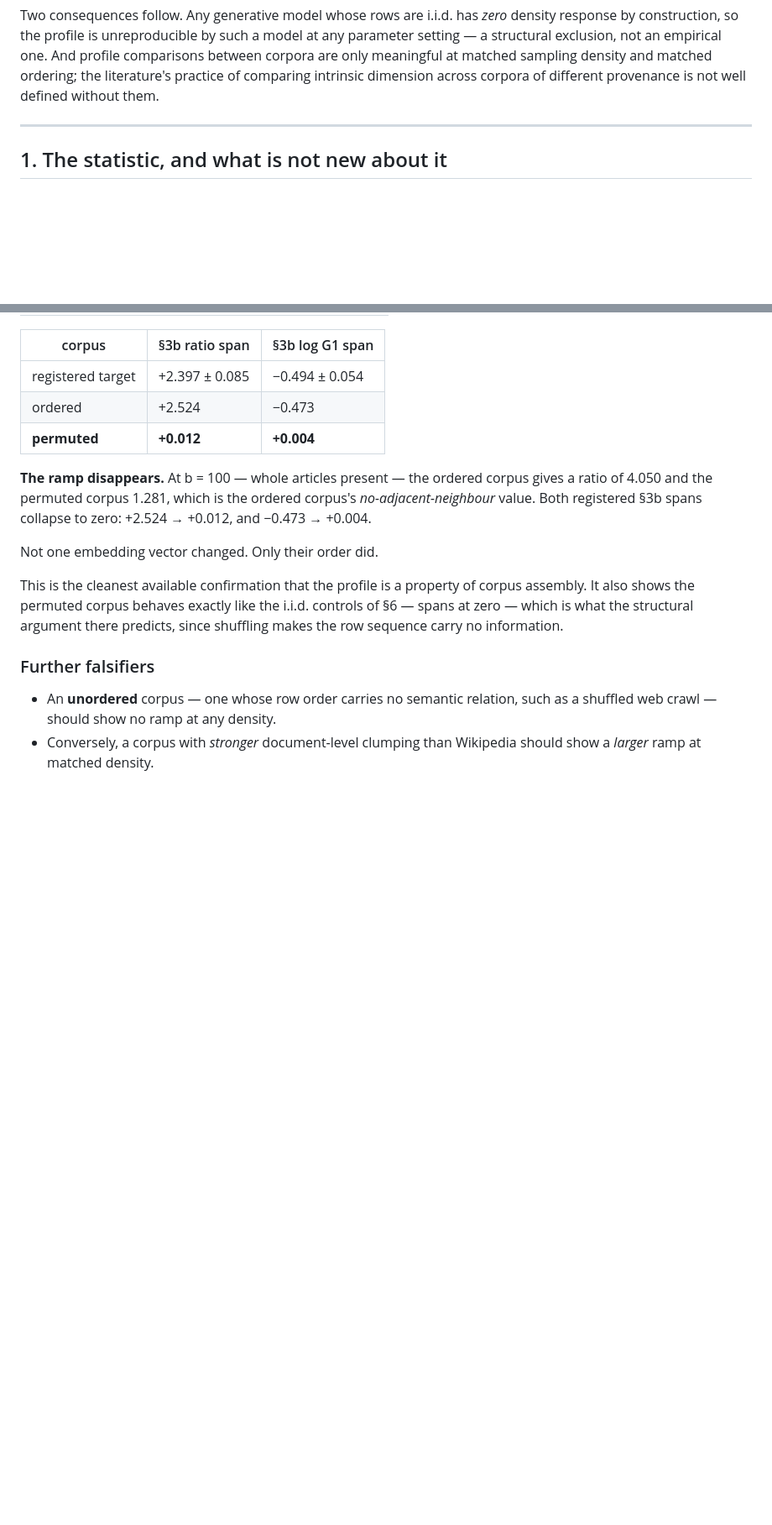
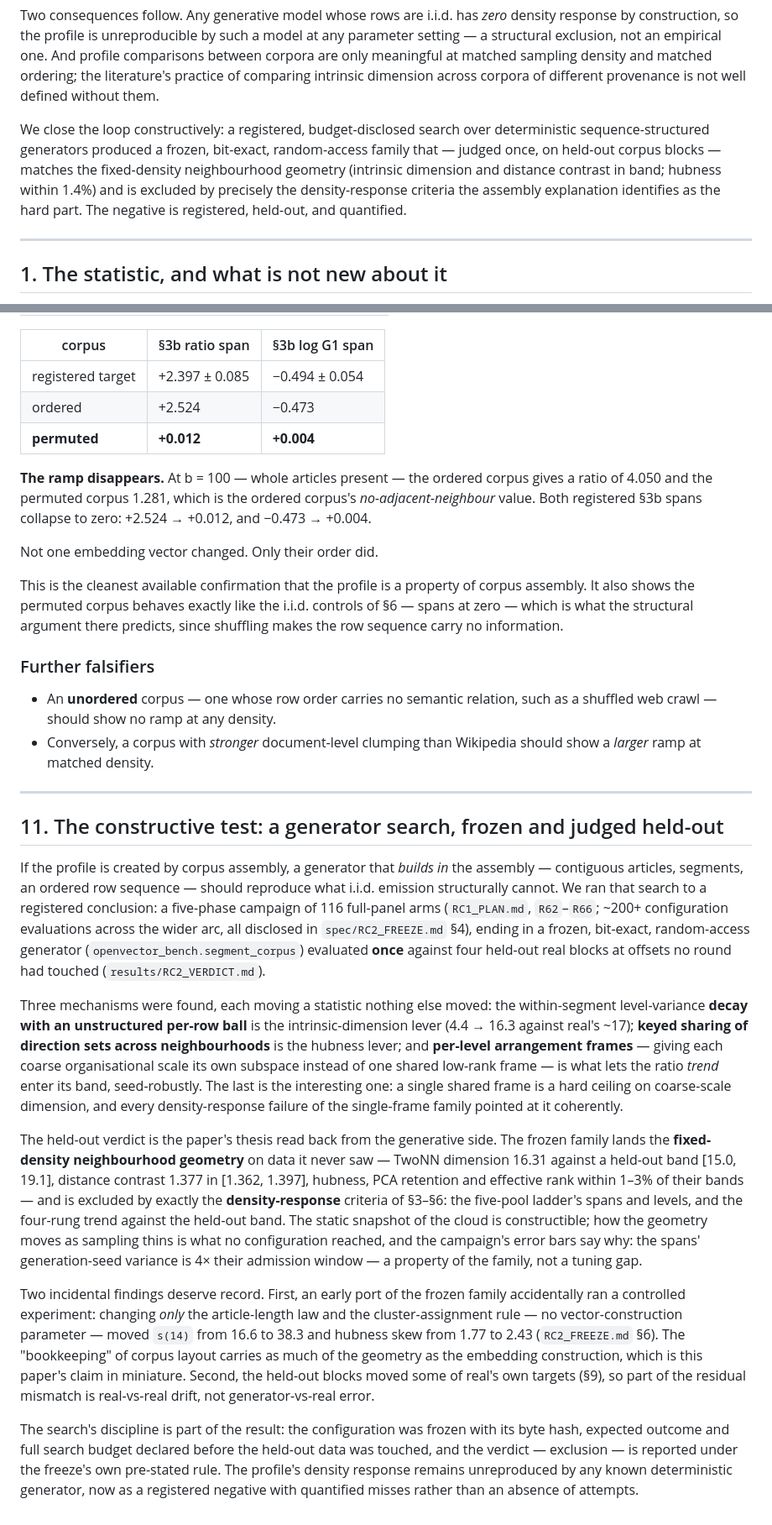
Before and after one commit to ahb-sjsu/openvector-bench, a Markdown page: paper/profile/PROFILE_PAPER.md, 2 parts joined by grey strips. Shown at 84% size. GitHub-like rendering; blank space fills up the shorter version.

Commit message:
paper: the RC-2 arc closes the loop — the constructive test of the assembly thesis (S11)
Co-Authored-By: Claude Fable 5 <noreply@anthropic.com>

```diff
--- a/paper/profile/PROFILE_PAPER.md
+++ b/paper/profile/PROFILE_PAPER.md
@@ -35,6 +35,14 @@ And profile comparisons between corpora are only meaningful at matched sampling
 density and matched ordering; the literature's practice of comparing intrinsic
 dimension across corpora of different provenance is not well defined without
 them.
+
+We close the loop constructively: a registered, budget-disclosed search over
+deterministic sequence-structured generators produced a frozen, bit-exact,
+random-access family that — judged once, on held-out corpus blocks — matches
+the fixed-density neighbourhood geometry (intrinsic dimension and distance
+contrast in band; hubness within 1.4%) and is excluded by precisely the
+density-response criteria the assembly explanation identifies as the hard
+part. The negative is registered, held-out, and quantified.
 
 ---
 
@@ -334,3 +352,59 @@ there predicts, since shuffling makes the row sequence carry no information.
   such as a shuffled web crawl — should show no ramp at any density.
 * Conversely, a corpus with *stronger* document-level clumping than Wikipedia
   should show a *larger* ramp at matched density.
+
+---
+
+## 11. The constructive test: a generator search, frozen and judged held-out
+
+If the profile is created by corpus assembly, a generator that *builds in*
+the assembly — contiguous articles, segments, an ordered row sequence —
+should reproduce what i.i.d. emission structurally cannot. We ran that
+search to a registered conclusion: a five-phase campaign of 116 full-panel
+arms (`RC1_PLAN.md`, `R62`–`R66`; ~200+ configuration evaluations across
+the wider arc, all disclosed in `spec/RC2_FREEZE.md` §4), ending in a
+frozen, bit-exact, random-access generator
+(`openvector_bench.segment_corpus`) evaluated **once** against four
+held-out real blocks at offsets no round had touched
+(`results/RC2_VERDICT.md`).
+
+Three mechanisms were found, each moving a statistic nothing else moved:
+the within-segment level-variance **decay with an unstructured per-row
+ball** is the intrinsic-dimension lever (4.4 → 16.3 against real's ~17);
+**keyed sharing of direction sets across neighbourhoods** is the hubness
+lever; and **per-level arrangement frames** — giving each coarse
+organisational scale its own subspace instead of one shared low-rank frame
+— is what lets the ratio *trend* enter its band, seed-robustly. The last
+is the interesting one: a single shared frame is a hard ceiling on
+coarse-scale dimension, and every density-response failure of the
+single-frame family pointed at it coherently.
+
+The held-out verdict is the paper's thesis read back from the generative
+side. The frozen family lands the **fixed-density neighbourhood geometry**
+on data it never saw — TwoNN dimension 16.31 against a held-out band
+[15.0, 19.1], distance contrast 1.377 in [1.362, 1.397], hubness, PCA
+retention and effective rank within 1–3% of their bands — and is excluded
+by exactly the **density-response** criteria of §3–§6: the five-pool
+ladder's spans and levels, and the four-rung trend against the held-out
+band. The static snapshot of the cloud is constructible; how the geometry
+moves as sampling thins is what no configuration reached, and the
+campaign's error bars say why: the spans' generation-seed variance is 4×
+their admission window — a property of the family, not a tuning gap.
+
+Two incidental findings deserve record. First, an early port of the frozen
+family accidentally ran a controlled experiment: changing *only* the
+article-length law and the cluster-assignment rule — no vector-construction
+parameter — moved `s(14)` from 16.6 to 38.3 and hubness skew from 1.77 to
+2.43 (`RC2_FREEZE.md` §6). The "bookkeeping" of corpus layout carries as
+much of the geometry as the embedding construction, which is this paper's
+claim in miniature. Second, the held-out blocks moved some of real's own
+targets (§9), so part of the residual mismatch is real-vs-real drift, not
+generator-vs-real error.
+
+The search's discipline is part of the result: the configuration was frozen
+with its byte hash, expected outcome and full search budget declared before
+the held-out data was touched, and the verdict — exclusion — is reported
+under the freeze's own pre-stated rule. The profile's density response
+remains unreproduced by any known deterministic generator, now as a
+registered negative with quantified misses rather than an absence of
+attempts.
```
Also changed, not shown: other parts of paper/profile/PROFILE_PAPER.md (+20 -10 lines).
